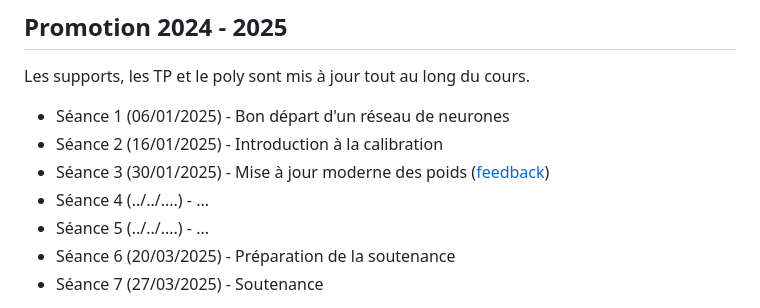
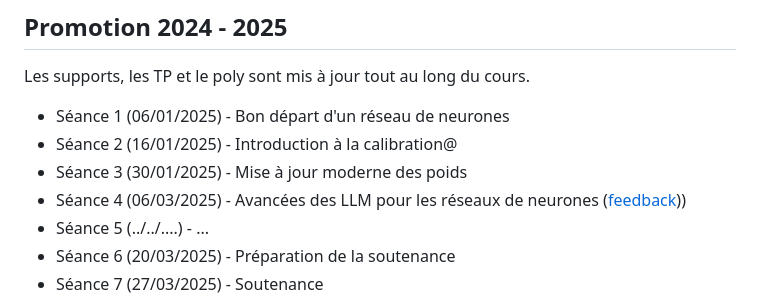
Before and after one commit to theo-lq/Recent-Advances-in-ML, a Markdown page: README.md, the part around the change. Rendered like a GitHub page.

```diff
--- a/README.md
+++ b/README.md
@@ -6,9 +6,9 @@
 ## Promotion 2024 - 2025
 Les supports, les TP et le poly sont mis à jour tout au long du cours.
 * Séance 1 (06/01/2025) - Bon départ d'un réseau de neurones
-* Séance 2 (16/01/2025) - Introduction à la calibration
-* Séance 3 (30/01/2025) - Mise à jour moderne des poids ([feedback](https://forms.gle/ex7RrpSVr1JbriHF7))
-* Séance 4 (../../....) - ...
+* Séance 2 (16/01/2025) - Introduction à la calibration@
+* Séance 3 (30/01/2025) - Mise à jour moderne des poids
+* Séance 4 (06/03/2025) - Avancées des LLM pour les réseaux de neurones ([feedback](https://forms.gle/LZCiar8KNK3Wkfm98)))
 * Séance 5 (../../....) - ...
 * Séance 6 (20/03/2025) - Préparation de la soutenance
 * Séance 7 (27/03/2025) - Soutenance
```
